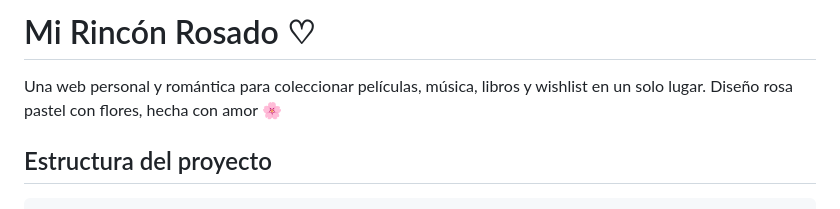
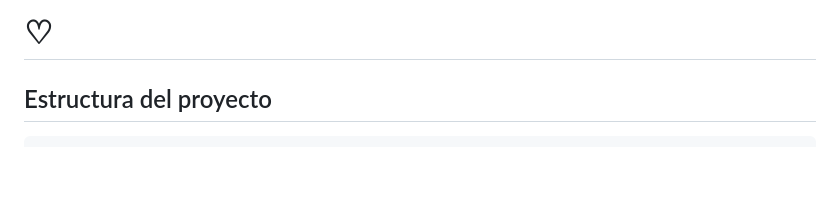
Before and after one commit to Gonzsar/cari-lists, a Markdown page: README.md, the part around the change. Rendered like a GitHub page; blank space fills up the shorter version.

```diff
--- a/README.md
+++ b/README.md
@@ -1,7 +1,4 @@
-# Mi Rincón Rosado ♡
-
-Una web personal y romántica para coleccionar películas, música, libros y wishlist en un solo lugar.
-Diseño rosa pastel con flores, hecha con amor 🌸
+#  ♡
 
 ## Estructura del proyecto
 
```
